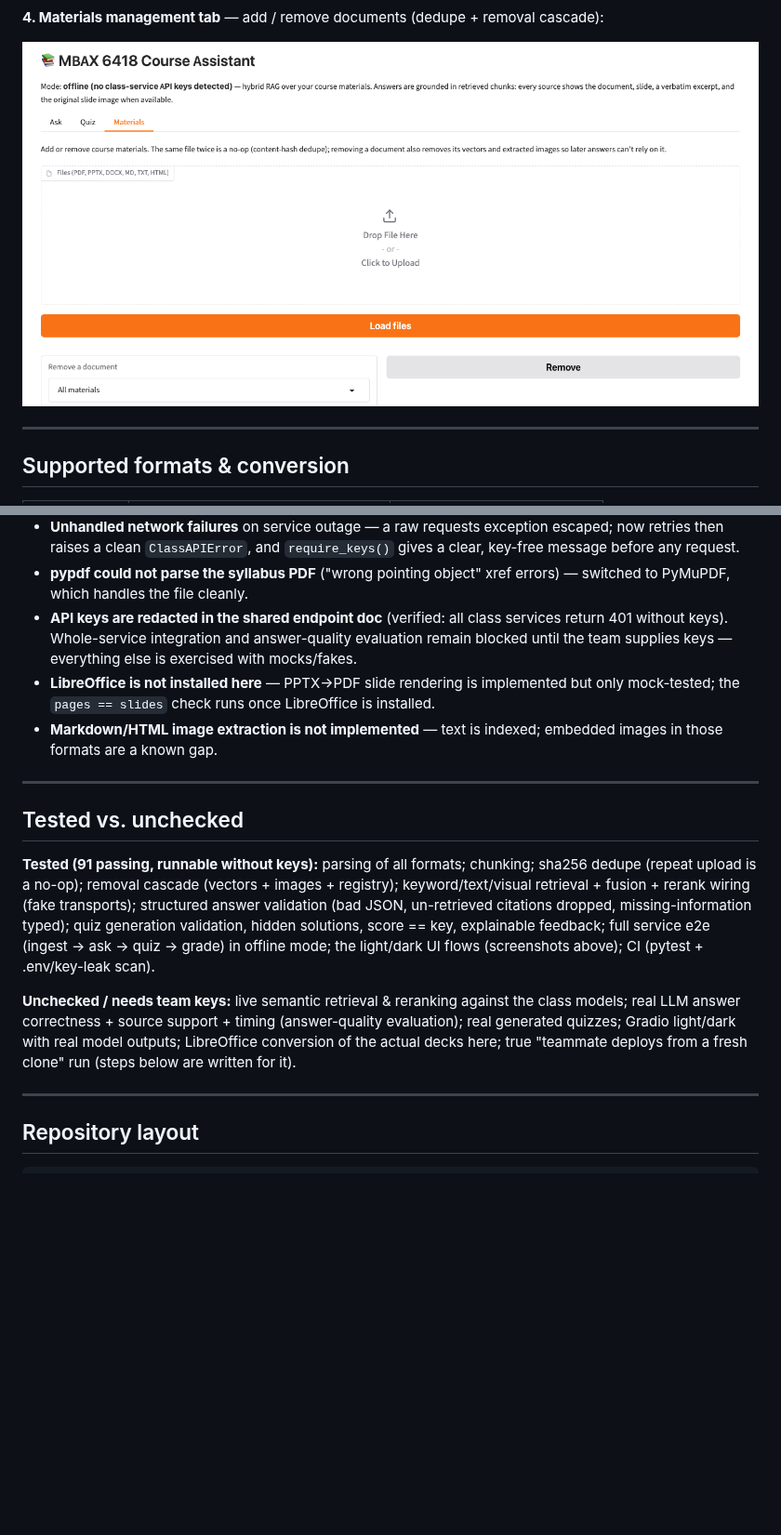
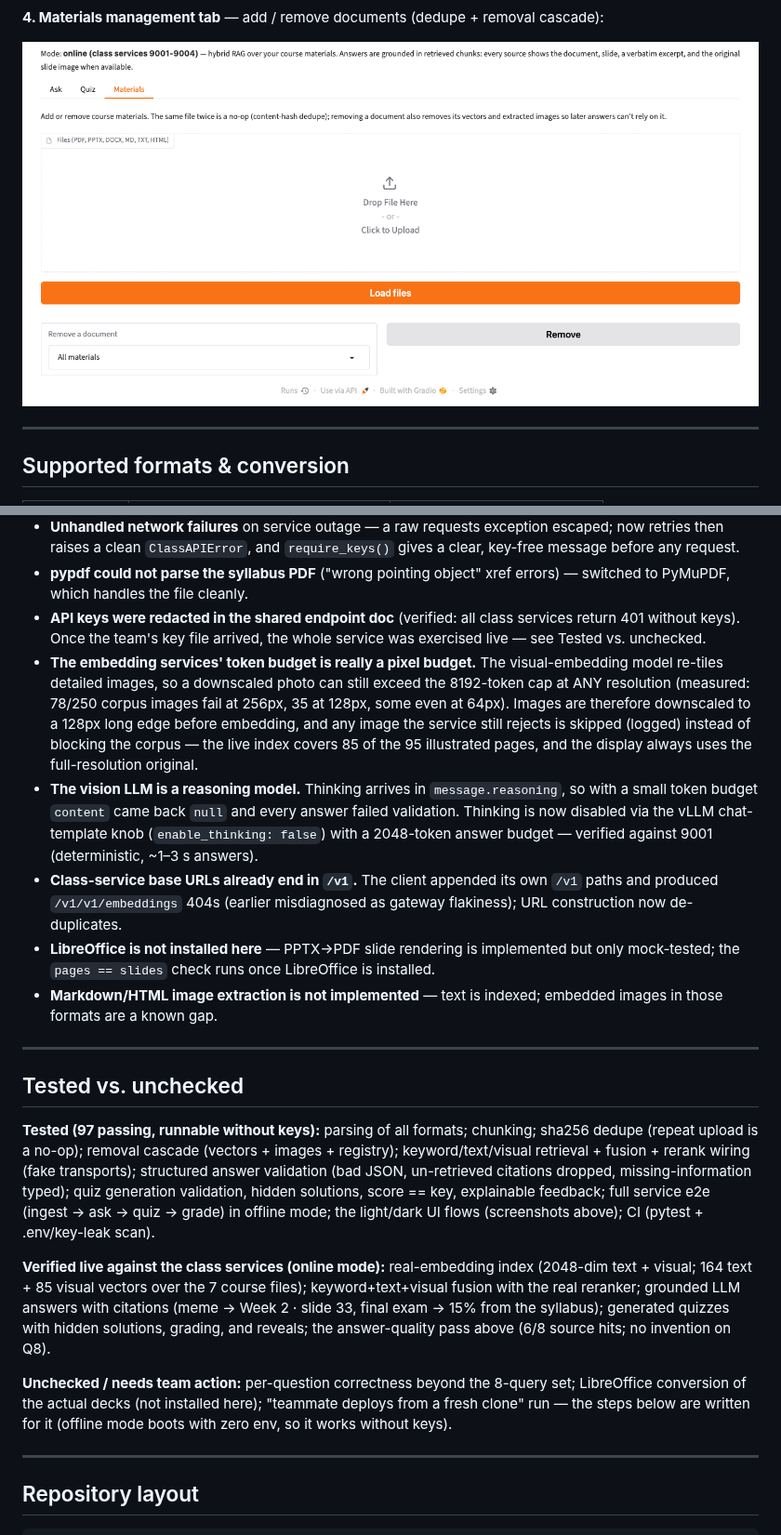
Before and after one commit to jaxon-rileycombs/MSBA-course-assistant, a Markdown page: README.md, 2 parts joined by grey strips. Shown at 93% size. Drawn GitHub-style; pictures changed too: docs/screenshots/materials.png; blank space fills up the shorter version.

```diff
--- a/README.md
+++ b/README.md
@@ -292,10 +312,25 @@ report with per-question answers, source-support checks, and timings.
   `require_keys()` gives a clear, key-free message before any request.
 - **pypdf could not parse the syllabus PDF** ("wrong pointing object" xref
   errors) — switched to PyMuPDF, which handles the file cleanly.
-- **API keys are redacted in the shared endpoint doc** (verified: all class
-  services return 401 without keys). Whole-service integration and
-  answer-quality evaluation remain blocked until the team supplies keys —
-  everything else is exercised with mocks/fakes.
+- **API keys were redacted in the shared endpoint doc** (verified: all class
+  services return 401 without keys). Once the team's key file arrived, the
+  whole service was exercised live — see Tested vs. unchecked.
+- **The embedding services' token budget is really a pixel budget.** The
+  visual-embedding model re-tiles detailed images, so a downscaled photo can
+  still exceed the 8192-token cap at ANY resolution (measured: 78/250 corpus
+  images fail at 256px, 35 at 128px, some even at 64px). Images are therefore
+  downscaled to a 128px long edge before embedding, and any image the service
+  still rejects is skipped (logged) instead of blocking the corpus — the live
+  index covers 85 of the 95 illustrated pages, and the display always uses the
+  full-resolution original.
+- **The vision LLM is a reasoning model.** Thinking arrives in
+  `message.reasoning`, so with a small token budget `content` came back
+  `null` and every answer failed validation. Thinking is now disabled via the
+  vLLM chat-template knob (`enable_thinking: false`) with a 2048-token answer
+  budget — verified against 9001 (deterministic, ~1–3 s answers).
+- **Class-service base URLs already end in `/v1`.** The client appended its
+  own `/v1` paths and produced `/v1/v1/embeddings` 404s (earlier
+  misdiagnosed as gateway flakiness); URL construction now de-duplicates.
 - **LibreOffice is not installed here** — PPTX→PDF slide rendering is
   implemented but only mock-tested; the `pages == slides` check runs once
   LibreOffice is installed.
@@ -306,7 +341,7 @@ report with per-question answers, source-support checks, and timings.
 
 ## Tested vs. unchecked
 
-**Tested (91 passing, runnable without keys):** parsing of all formats;
+**Tested (97 passing, runnable without keys):** parsing of all formats;
 chunking; sha256 dedupe (repeat upload is a no-op); removal cascade (vectors +
 images + registry); keyword/text/visual retrieval + fusion + rerank wiring
 (fake transports); structured answer validation (bad JSON, un-retrieved
@@ -315,11 +350,17 @@ hidden solutions, score == key, explainable feedback; full service e2e
 (ingest → ask → quiz → grade) in offline mode; the light/dark UI flows
 (screenshots above); CI (pytest + .env/key-leak scan).
 
-**Unchecked / needs team keys:** live semantic retrieval & reranking against
-the class models; real LLM answer correctness + source support + timing
-(answer-quality evaluation); real generated quizzes; Gradio light/dark with
-real model outputs; LibreOffice conversion of the actual decks here; true
-"teammate deploys from a fresh clone" run (steps below are written for it).
+**Verified live against the class services (online mode):** real-embedding
+index (2048-dim text + visual; 164 text + 85 visual vectors over the 7
+course files); keyword+text+visual fusion with the real reranker; grounded
+LLM answers with citations (meme → Week 2 · slide 33, final exam → 15% from
+the syllabus); generated quizzes with hidden solutions, grading, and reveals;
+the answer-quality pass above (6/8 source hits; no invention on Q8).
+
+**Unchecked / needs team action:** per-question correctness beyond the 8-query
+set; LibreOffice conversion of the actual decks (not installed here);
+"teammate deploys from a fresh clone" run — the steps below are written for
+it (offline mode boots with zero env, so it works without keys).
 
 ---
 
```
Also changed, not shown: other parts of README.md (+40 -19 lines), results/eval_live.md (added, +26 -0 lines), docs/screenshots/ask-dark.png, docs/screenshots/ask-light.png, docs/screenshots/quiz-light.png, 8 other files.
